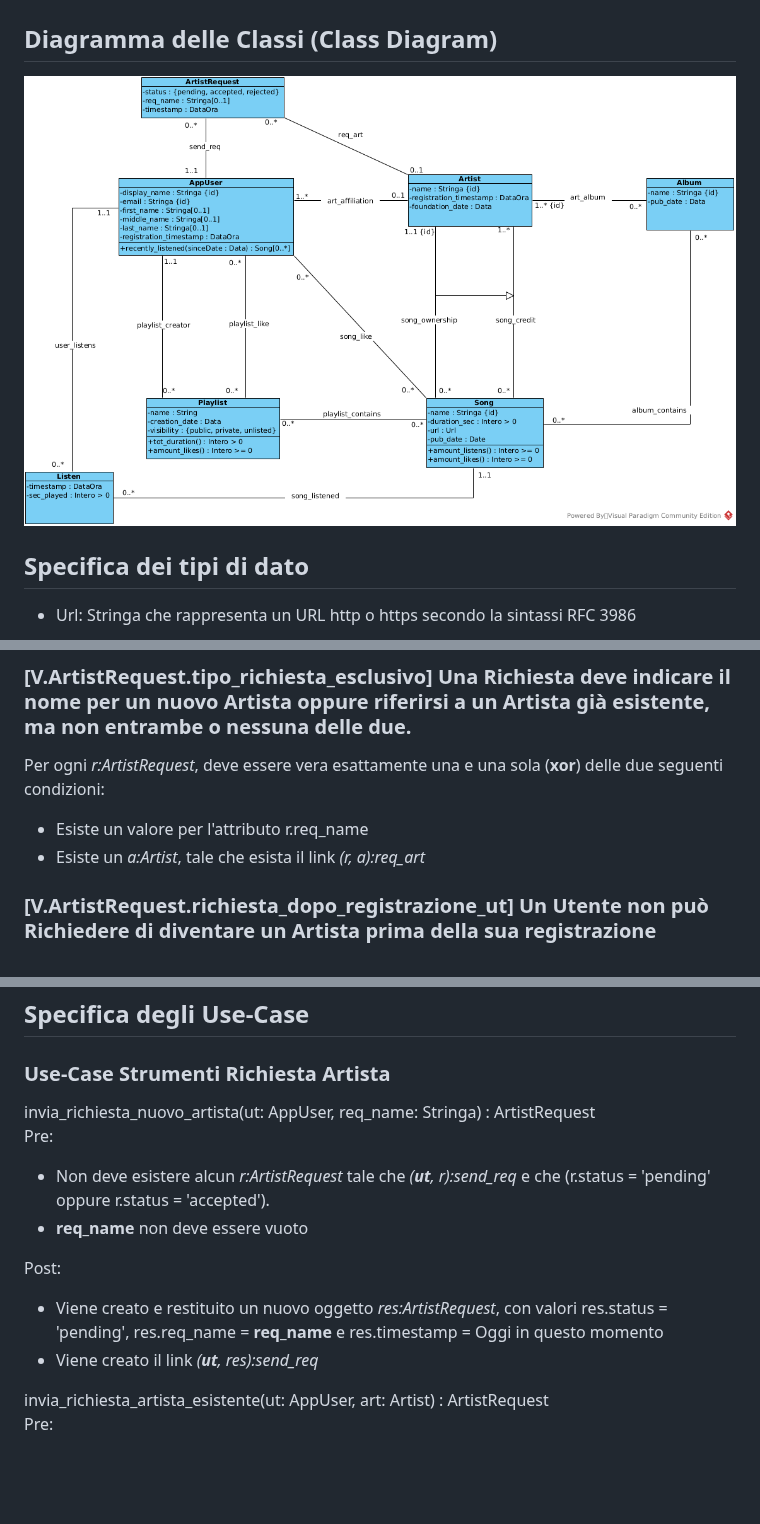
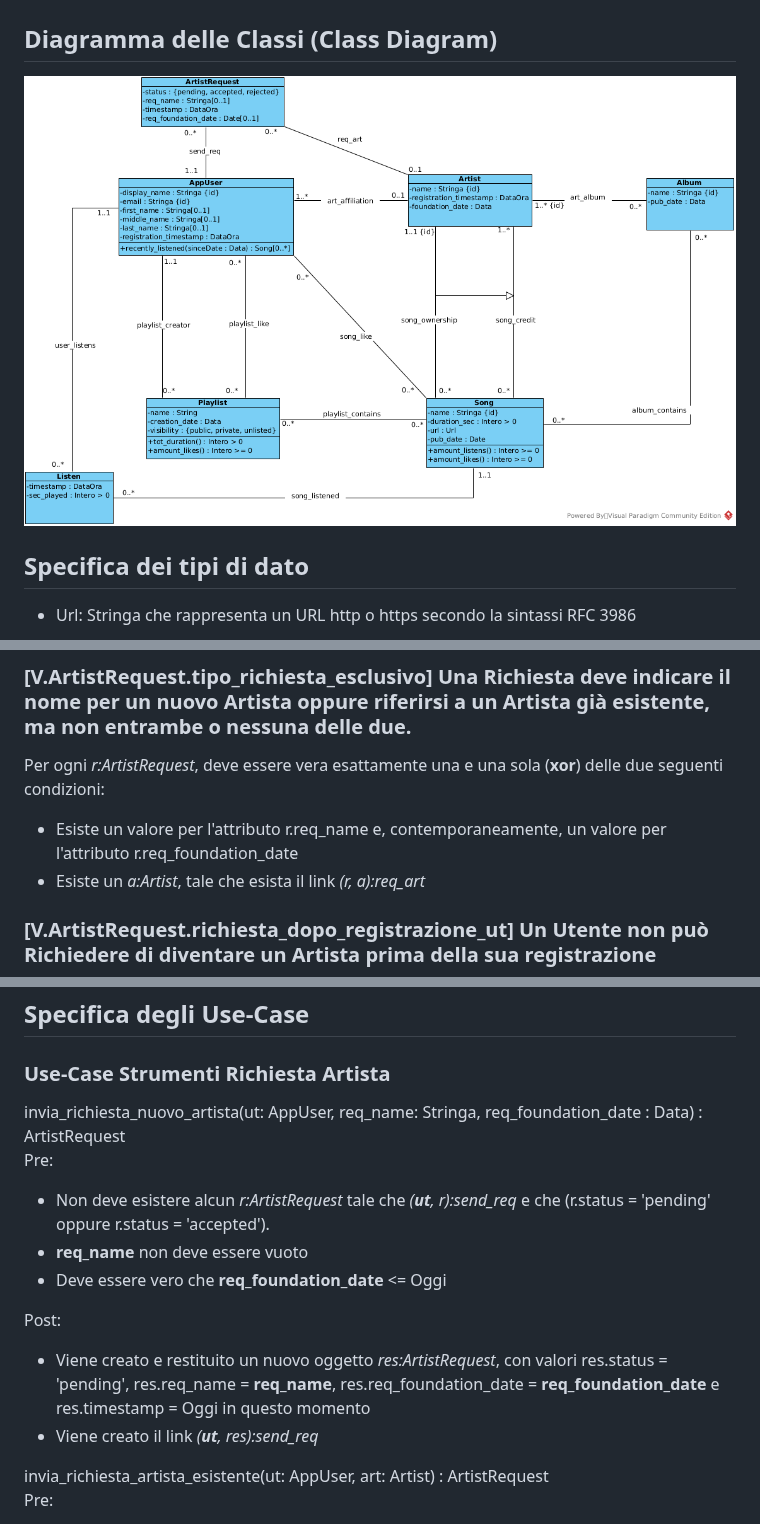
Before and after one commit to HomelessChicken78/eufonica-back-end, a Markdown page: docs/analisi_concettuale.md, 3 parts joined by grey strips. GitHub-like rendering; pictures changed too: docs/Class_Diagram.png; blank space fills up the shorter version.

Commit message:
DOCS: Add attribute req_foundation_date to ArtistRequest, and update md file

```diff
--- a/docs/analisi_concettuale.md
+++ b/docs/analisi_concettuale.md
@@ -71,7 +71,7 @@ Per ogni _l:Listen_ e _s:Song_, tali _(s, l):song_listened_, deve essere vero ch
 ### [V.ArtistRequest.tipo_richiesta_esclusivo] Una Richiesta deve indicare il nome per un nuovo Artista oppure riferirsi a un Artista già esistente, ma non entrambe o nessuna delle due.
 
 Per ogni _r:ArtistRequest_, deve essere vera esattamente una e una sola (**xor**) delle due seguenti condizioni:
-- Esiste un valore per l'attributo r.req_name
+- Esiste un valore per l'attributo r.req_name e, contemporaneamente, un valore per l'attributo r.req_foundation_date
 - Esiste un _a:Artist_, tale che esista il link _(r, a):req_art_
 
 <!-- TOC --><a name="vartistrequestrichiesta_dopo_registrazione_ut-un-utente-non-può-richiedere-di-diventare-un-artista-prima-della-sua-registrazione"></a>
@@ -152,18 +152,19 @@ Post: L'operazione non modifica i dati. Il risultato è così definito:
 ### Use-Case Strumenti Richiesta Artista
 
 <p>
-invia_richiesta_nuovo_artista(ut: AppUser, req_name: Stringa) : ArtistRequest<br>
+invia_richiesta_nuovo_artista(ut: AppUser, req_name: Stringa, req_foundation_date : Data) : ArtistRequest<br>
 Pre:
 </p>
 
 - Non deve esistere alcun _r:ArtistRequest_ tale che _(**ut**, r):send_req_ e che (r.status = 'pending' oppure r.status = 'accepted').
 - **req_name** non deve essere vuoto
+- Deve essere vero che **req_foundation_date** <= Oggi
 
 <p>
 Post:
 </p>
 
-- Viene creato e restituito un nuovo oggetto _res:ArtistRequest_, con valori res.status = 'pending', res.req_name = **req_name** e res.timestamp = Oggi in questo momento
+- Viene creato e restituito un nuovo oggetto _res:ArtistRequest_, con valori res.status = 'pending', res.req_name = **req_name**, res.req_foundation_date = **req_foundation_date** e  res.timestamp = Oggi in questo momento
 - Viene creato il link _(**ut**, res):send_req_
 
 <p style="margin-top: 20px">
```
Also changed, not shown: other parts of docs/analisi_concettuale.md (+1 -1 lines), 1 other file.
